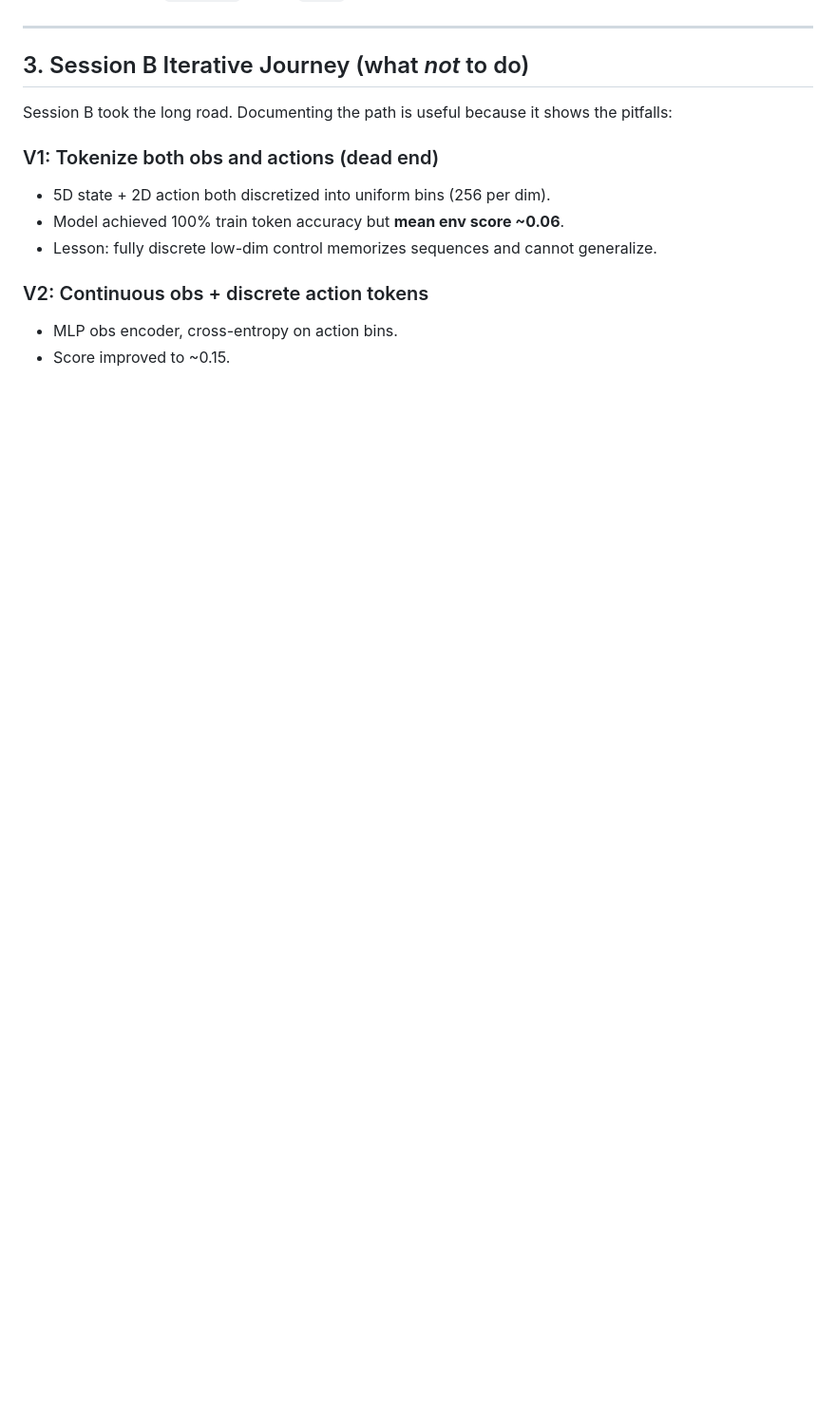
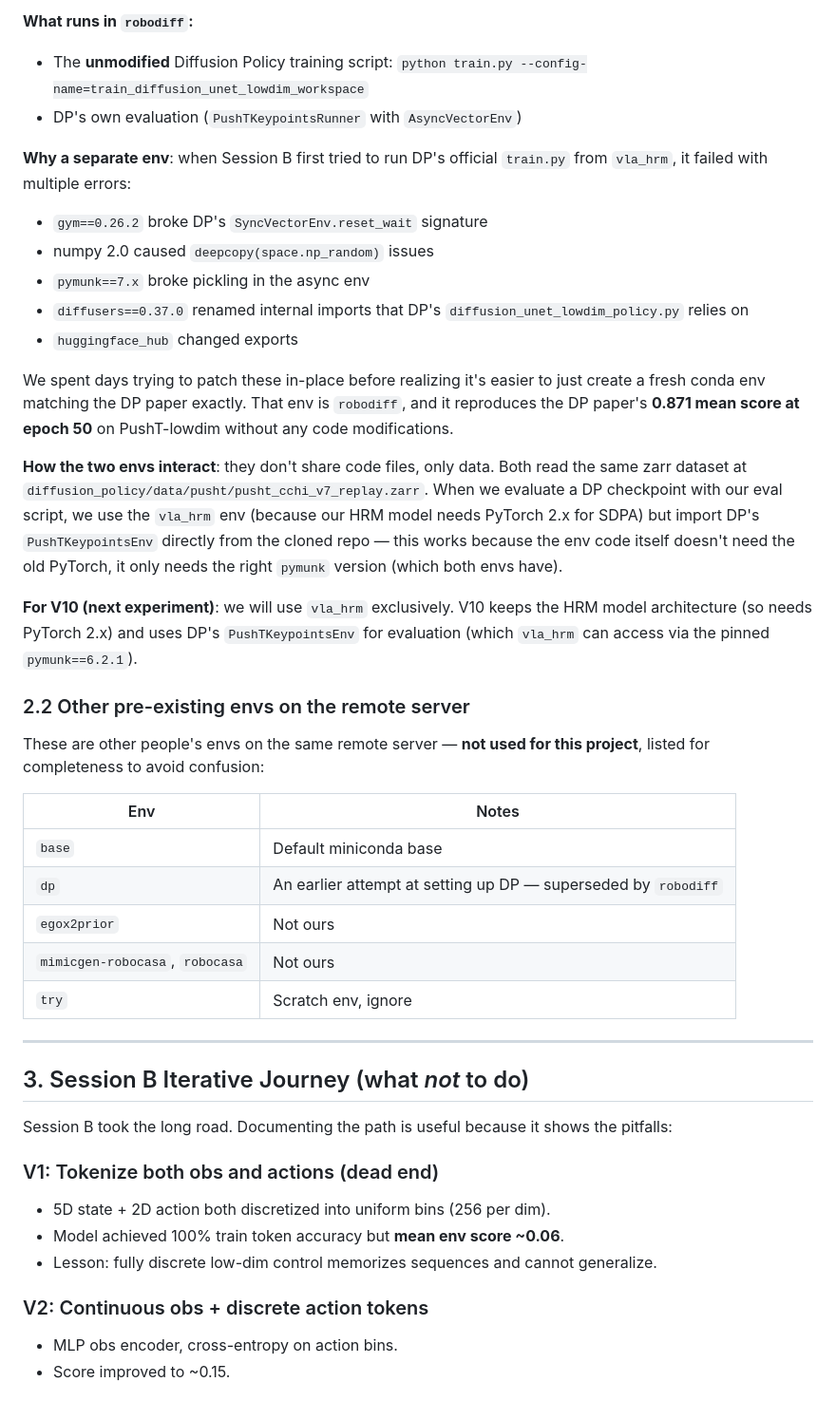
Before and after one commit to junhahyung/vla_hrm, a Markdown page: EXPERIMENT_LOG.md, the part around one of its changes. Shown at 95% size. Drawn GitHub-style; blank space fills up the shorter version.

```diff
--- a/EXPERIMENT_LOG.md
+++ b/EXPERIMENT_LOG.md
@@ -65,3 +116,31 @@ The interesting takeaway is that a small (3.4M) transformer trained with a DDPM
+**What runs in `robodiff`:**
+- The **unmodified** Diffusion Policy training script: `python train.py --config-name=train_diffusion_unet_lowdim_workspace`
+- DP's own evaluation (`PushTKeypointsRunner` with `AsyncVectorEnv`)
+
+**Why a separate env**: when Session B first tried to run DP's official `train.py` from `vla_hrm`, it failed with multiple errors:
+- `gym==0.26.2` broke DP's `SyncVectorEnv.reset_wait` signature
+- numpy 2.0 caused `deepcopy(space.np_random)` issues
+- `pymunk==7.x` broke pickling in the async env
+- `diffusers==0.37.0` renamed internal imports that DP's `diffusion_unet_lowdim_policy.py` relies on
+- `huggingface_hub` changed exports
+
+We spent days trying to patch these in-place before realizing it's easier to just create a fresh conda env matching the DP paper exactly. That env is `robodiff`, and it reproduces the DP paper's **0.871 mean score at epoch 50** on PushT-lowdim without any code modifications.
+
+**How the two envs interact**: they don't share code files, only data. Both read the same zarr dataset at `diffusion_policy/data/pusht/pusht_cchi_v7_replay.zarr`. When we evaluate a DP checkpoint with our eval script, we use the `vla_hrm` env (because our HRM model needs PyTorch 2.x for SDPA) but import DP's `PushTKeypointsEnv` directly from the cloned repo — this works because the env code itself doesn't need the old PyTorch, it only needs the right `pymunk` version (which both envs have).
+
+**For V10 (next experiment)**: we will use `vla_hrm` exclusively. V10 keeps the HRM model architecture (so needs PyTorch 2.x) and uses DP's `PushTKeypointsEnv` for evaluation (which `vla_hrm` can access via the pinned `pymunk==6.2.1`).
+
+### 2.2 Other pre-existing envs on the remote server
+
+These are other people's envs on the same remote server — **not used for this project**, listed for completeness to avoid confusion:
+
+| Env | Notes |
+|-----|-------|
+| `base` | Default miniconda base |
+| `dp` | An earlier attempt at setting up DP — superseded by `robodiff` |
+| `egox2prior` | Not ours |
+| `mimicgen-robocasa`, `robocasa` | Not ours |
+| `try` | Scratch env, ignore |
 
 ---
 
```
Also changed, not shown: other parts of EXPERIMENT_LOG.md (+53 -2 lines).
